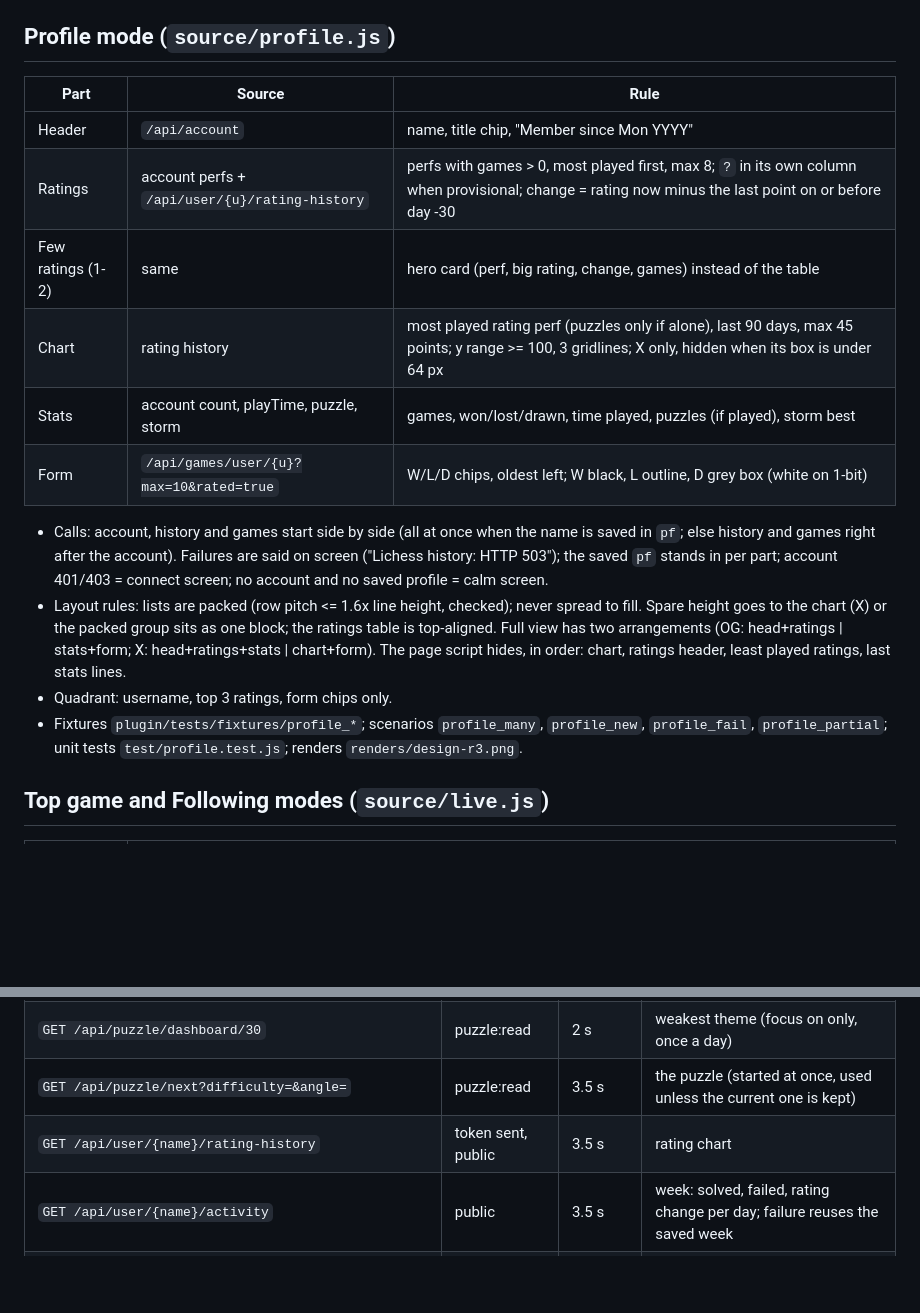
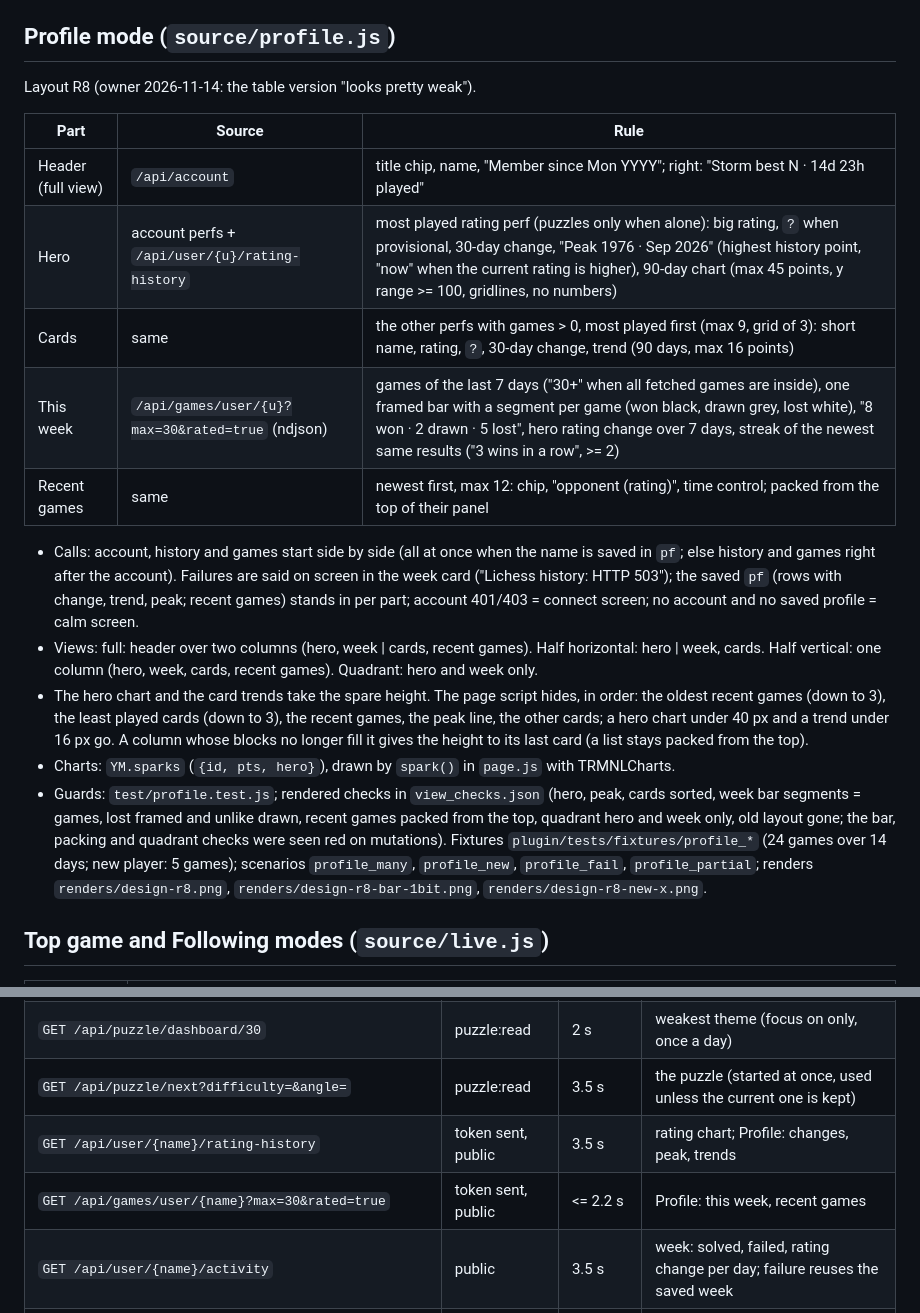
Before and after one commit to ExcuseMi/trmnl-lichess-plugin, a Markdown page: docs/NOTES.md, 2 parts joined by grey strips. Drawn GitHub-style; blank space fills up the shorter version.

```diff
--- a/docs/NOTES.md
+++ b/docs/NOTES.md
@@ -58,19 +58,21 @@ The moves call (`/game/export`) and the last-game call run after the playing lis
 
 ## Profile mode (`source/profile.js`)
 
+Layout R8 (owner 2026-11-14: the table version "looks pretty weak").
+
 | Part | Source | Rule |
 |---|---|---|
-| Header | `/api/account` | name, title chip, "Member since Mon YYYY" |
-| Ratings | account perfs + `/api/user/{u}/rating-history` | perfs with games > 0, most played first, max 8; `?` in its own column when provisional; change = rating now minus the last point on or before day -30 |
-| Few ratings (1-2) | same | hero card (perf, big rating, change, games) instead of the table |
-| Chart | rating history | most played rating perf (puzzles only if alone), last 90 days, max 45 points; y range >= 100, 3 gridlines; X only, hidden when its box is under 64 px |
-| Stats | account count, playTime, puzzle, storm | games, won/lost/drawn, time played, puzzles (if played), storm best |
-| Form | `/api/games/user/{u}?max=10&rated=true` | W/L/D chips, oldest left; W black, L outline, D grey box (white on 1-bit) |
+| Header (full view) | `/api/account` | title chip, name, "Member since Mon YYYY"; right: "Storm best N · 14d 23h played" |
+| Hero | account perfs + `/api/user/{u}/rating-history` | most played rating perf (puzzles only when alone): big rating, `?` when provisional, 30-day change, "Peak 1976 · Sep 2026" (highest history point, "now" when the current rating is higher), 90-day chart (max 45 points, y range >= 100, gridlines, no numbers) |
+| Cards | same | the other perfs with games > 0, most played first (max 9, grid of 3): short name, rating, `?`, 30-day change, trend (90 days, max 16 points) |
+| This week | `/api/games/user/{u}?max=30&rated=true` (ndjson) | games of the last 7 days ("30+" when all fetched games are inside), one framed bar with a segment per game (won black, drawn grey, lost white), "8 won · 2 drawn · 5 lost", hero rating change over 7 days, streak of the newest same results ("3 wins in a row", >= 2) |
+| Recent games | same | newest first, max 12: chip, "opponent (rating)", time control; packed from the top of their panel |
 
-- Calls: account, history and games start side by side (all at once when the name is saved in `pf`; else history and games right after the account). Failures are said on screen ("Lichess history: HTTP 503"); the saved `pf` stands in per part; account 401/403 = connect screen; no account and no saved profile = calm screen.
-- Layout rules: lists are packed (row pitch <= 1.6x line height, checked); never spread to fill. Spare height goes to the chart (X) or the packed group sits as one block; the ratings table is top-aligned. Full view has two arrangements (OG: head+ratings | stats+form; X: head+ratings+stats | chart+form). The page script hides, in order: chart, ratings header, least played ratings, last stats lines.
-- Quadrant: username, top 3 ratings, form chips only.
-- Fixtures `plugin/tests/fixtures/profile_*`; scenarios `profile_many`, `profile_new`, `profile_fail`, `profile_partial`; unit tests `test/profile.test.js`; renders `renders/design-r3.png`.
+- Calls: account, history and games start side by side (all at once when the name is saved in `pf`; else history and games right after the account). Failures are said on screen in the week card ("Lichess history: HTTP 503"); the saved `pf` (rows with change, trend, peak; recent games) stands in per part; account 401/403 = connect screen; no account and no saved profile = calm screen.
+- Views: full: header over two columns (hero, week | cards, recent games). Half horizontal: hero | week, cards. Half vertical: one column (hero, week, cards, recent games). Quadrant: hero and week only.
+- The hero chart and the card trends take the spare height. The page script hides, in order: the oldest recent games (down to 3), the least played cards (down to 3), the recent games, the peak line, the other cards; a hero chart under 40 px and a trend under 16 px go. A column whose blocks no longer fill it gives the height to its last card (a list stays packed from the top).
+- Charts: `YM.sparks` (`{id, pts, hero}`), drawn by `spark()` in `page.js` with TRMNLCharts.
+- Guards: `test/profile.test.js`; rendered checks in `view_checks.json` (hero, peak, cards sorted, week bar segments = games, lost framed and unlike drawn, recent games packed from the top, quadrant hero and week only, old layout gone; the bar, packing and quadrant checks were seen red on mutations). Fixtures `plugin/tests/fixtures/profile_*` (24 games over 14 days; new player: 5 games); scenarios `profile_many`, `profile_new`, `profile_fail`, `profile_partial`; renders `renders/design-r8.png`, `renders/design-r8-bar-1bit.png`, `renders/design-r8-new-x.png`.
 
 ## Top game and Following modes (`source/live.js`)
 
@@ -108,7 +110,8 @@ The board takes the full content height (check >= 97 %); the panel gets the rest
 | `GET /api/account` | puzzle:read token | 3.5 s | name, puzzle rating |
 | `GET /api/puzzle/dashboard/30` | puzzle:read | 2 s | weakest theme (focus on only, once a day) |
 | `GET /api/puzzle/next?difficulty=&angle=` | puzzle:read | 3.5 s | the puzzle (started at once, used unless the current one is kept) |
-| `GET /api/user/{name}/rating-history` | token sent, public | 3.5 s | rating chart |
+| `GET /api/user/{name}/rating-history` | token sent, public | 3.5 s | rating chart; Profile: changes, peak, trends |
+| `GET /api/games/user/{name}?max=30&rated=true` | token sent, public | <= 2.2 s | Profile: this week, recent games |
 | `GET /api/user/{name}/activity` | public | 3.5 s | week: solved, failed, rating change per day; failure reuses the saved week |
 | `GET /api/account/playing?nb=50` | valid token | 3.5 s | Your games: ongoing games |
 | `GET /game/export/{id}?moves=true` | token sent | <= 2.2 s | Your games: move list |
```
Also changed, not shown: README.md (+1 -1 lines), assets/screenshots/profile.png, 13 other files.
